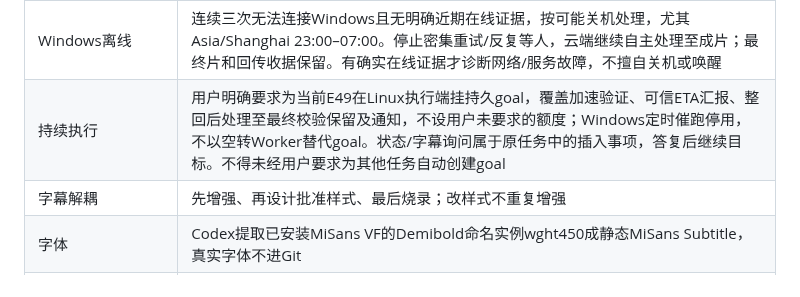
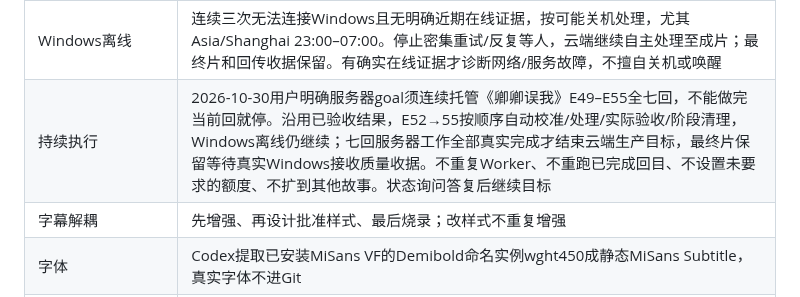
Before and after one commit to MOPELotus/Kwjd, a Markdown page: docs/DECISIONS.md, the part around the change. GitHub-like rendering.

```diff
--- a/docs/DECISIONS.md
+++ b/docs/DECISIONS.md
@@ -15,7 +15,7 @@
 |处理速度|用户要求优先提速，不直接按约35小时/回的短测外推方案跑七回；先拆解恢复/补帧/IO/加载/编码耗时，实测较长连续片段的完整流程稳态速度，再估整集。优化CUDA、模型常驻和可用GPU分工，保留真实AI、1080p60、混音及质量验证，不用重复帧或关闭增强冒充提速|
 |耗时通知|Linux得出可信整集时间范围后主动汇报Windows，由Windows告知用户；注明实际母片全流程测试、稳态速度、估算范围和包含阶段。离线时持久保存待通知报告，上线补交|
 |Windows离线|连续三次无法连接Windows且无明确近期在线证据，按可能关机处理，尤其Asia/Shanghai 23:00–07:00。停止密集重试/反复等人，云端继续自主处理至成片；最终片和回传收据保留。有确实在线证据才诊断网络/服务故障，不擅自关机或唤醒|
-|持续执行|用户明确要求为当前E49在Linux执行端挂持久goal，覆盖加速验证、可信ETA汇报、整回后处理至最终校验保留及通知，不设用户未要求的额度；Windows定时催跑停用，不以空转Worker替代goal。状态/字幕询问属于原任务中的插入事项，答复后继续目标。不得未经用户要求为其他任务自动创建goal|
+|持续执行|2026-10-30用户明确服务器goal须连续托管《卿卿误我》E49–E55全七回，不能做完当前回就停。沿用已验收结果，E52→55按顺序自动校准/处理/实际验收/阶段清理，Windows离线仍继续；七回服务器工作全部真实完成才结束云端生产目标，最终片保留等待真实Windows接收质量收据。不重复Worker、不重跑已完成回目、不设置未要求的额度、不扩到其他故事。状态询问答复后继续目标|
 |字幕解耦|先增强、再设计批准样式、最后烧录；改样式不重复增强|
 |字体|Codex提取已安装MiSans VF的Demibold命名实例wght450成静态MiSans Subtitle，真实字体不进Git|
 |大小位置|52被明确否定、72仍小；84/描边3.5/阴影1/底54，已在新E49实画面播放并获用户批准，可增强后烧录|
```
Also changed, not shown: AGENTS.md (+1 -0 lines), docs/WORKFLOW.md (+1 -1 lines).
